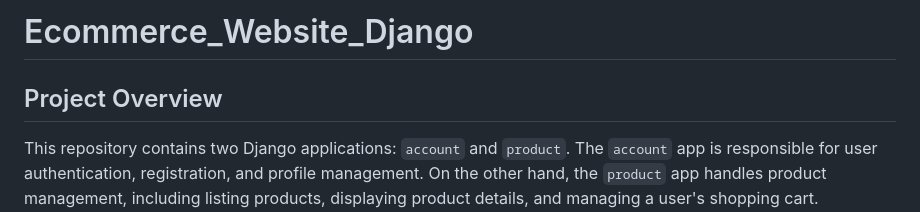
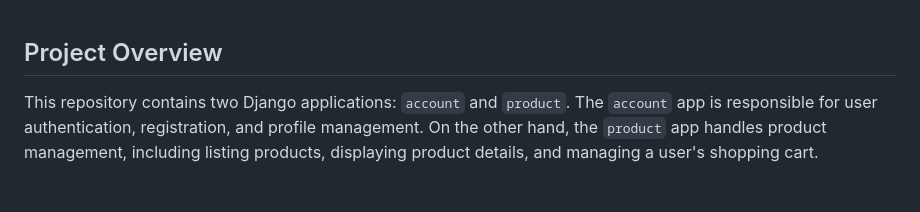
Before and after one commit to amirjahantab/Ecommerce_Website_Django, a Markdown page: README.md, the part around the change. GitHub-like rendering; blank space fills up the shorter version.

```diff
--- a/README.md
+++ b/README.md
@@ -1,5 +1,3 @@
-# Ecommerce_Website_Django
-
 
 ## Project Overview
 This repository contains two Django applications: `account` and `product`. The `account` app is responsible for user authentication, registration, and profile management. On the other hand, the `product` app handles product management, including listing products, displaying product details, and managing a user's shopping cart.
```
